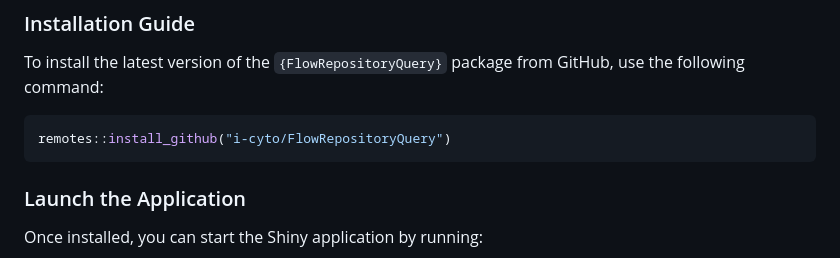
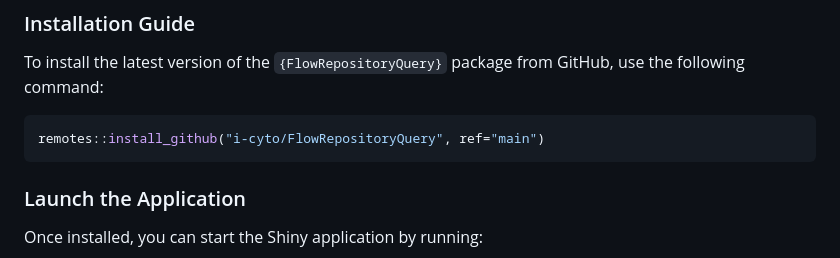
Before and after one commit to i-cyto/FlowRepositoryQuery, a Markdown page: README.md, the part around the change. Rendered like a GitHub page.

````diff
--- a/README.md
+++ b/README.md
@@ -30,7 +30,7 @@ To install the latest version of the `{FlowRepositoryQuery}` package
 from GitHub, use the following command:
 
 ``` r
-remotes::install_github("i-cyto/FlowRepositoryQuery")
+remotes::install_github("i-cyto/FlowRepositoryQuery", ref="main")
 ```
 
 ### Launch the Application
````
